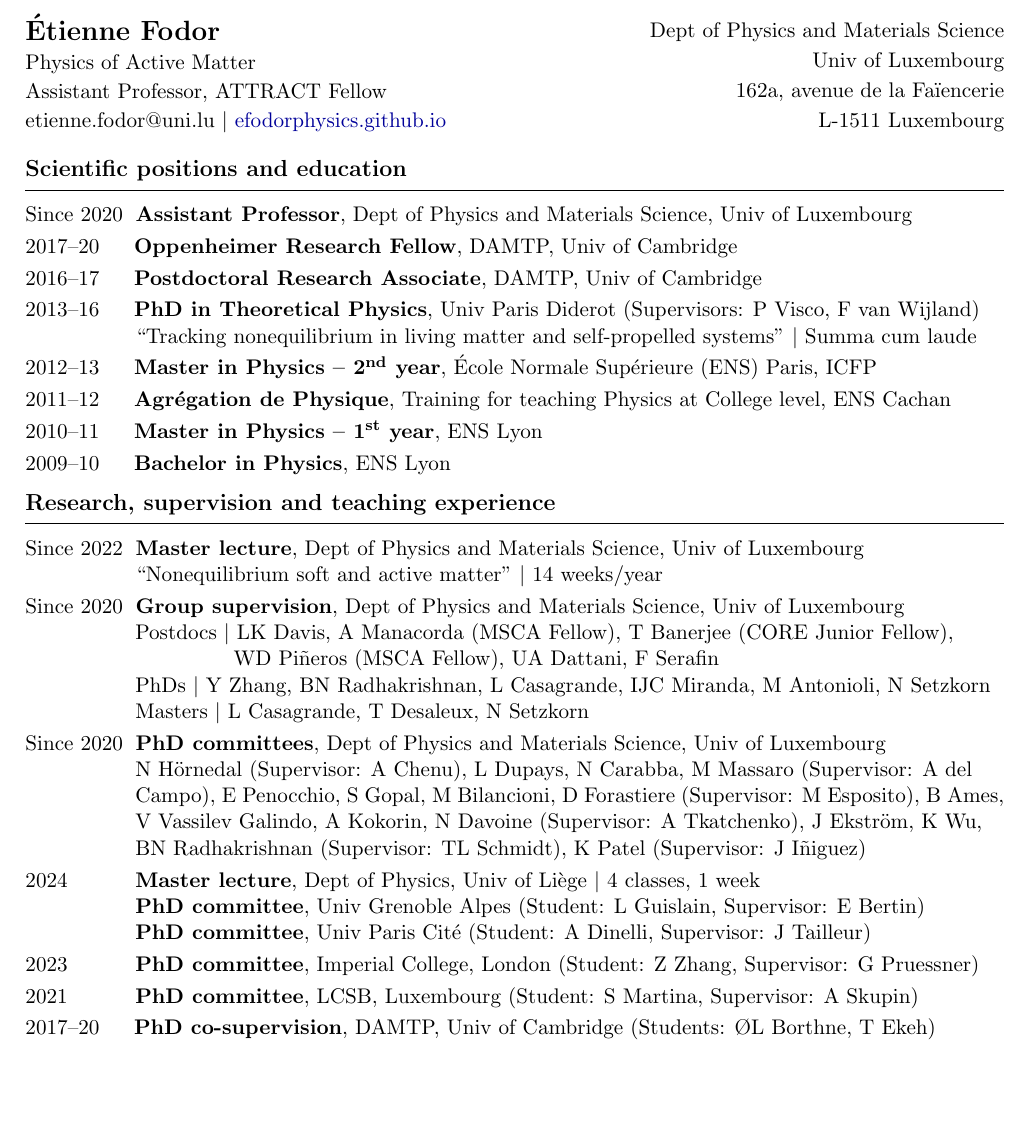
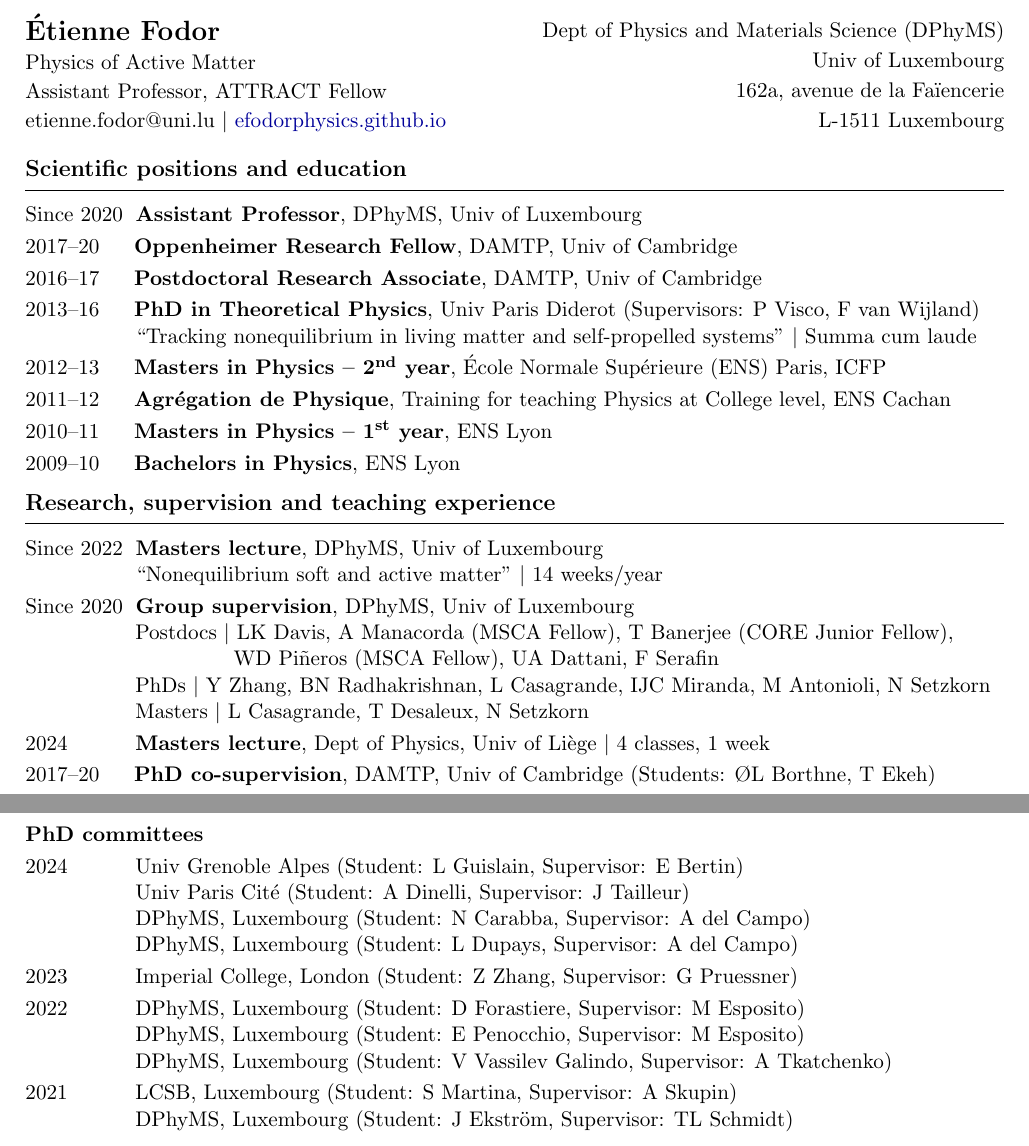
Before and after one commit to efodorphysics/efodorphysics.github.io, a LaTeX CV (CV/cv.tex): part of page 1 of 5 before the commit and two parts of pages 1 and 3 of 6 after it, the two joined at a grey line, cut so that both start at the same text, the shorter picture padded with empty space. Compiled offline with pdfLaTeX.

Commit message:
Add files via upload

```diff
--- a/CV/cv.tex
+++ b/CV/cv.tex
@@ -48,7 +48,7 @@ hyperfigures = false]
 	\begin{flushright}
 		~
 		\vskip-.5cm
-		Dept of Physics and Materials Science
+		Dept of Physics and Materials Science (DPhyMS)
 
 		Univ of Luxembourg
 
@@ -69,7 +69,7 @@ hyperfigures = false]
 \vskip.3cm
 
 \noindent
-Since 2020 \hskip.1cm{\bf Assistant Professor}, Dept of Physics and Materials Science, Univ of Luxembourg
+Since 2020 \hskip.1cm{\bf Assistant Professor}, DPhyMS, Univ of Luxembourg
 
 \vskip.1cm
 \noindent
@@ -87,7 +87,7 @@ Since 2020 \hskip.1cm{\bf Assistant Professor}, Dept of Physics and Materials Sc
 
 \vskip.1cm
 \noindent
-2012--13 \hskip.5cm{\bf Master in Physics -- 2\textsuperscript{nd} year}, \'Ecole Normale Supérieure (ENS) Paris, ICFP
+2012--13 \hskip.5cm{\bf Masters in Physics -- 2\textsuperscript{nd} year}, \'Ecole Normale Supérieure (ENS) Paris, ICFP
 
 \vskip.1cm
 \noindent
@@ -95,11 +95,11 @@ Since 2020 \hskip.1cm{\bf Assistant Professor}, Dept of Physics and Materials Sc
 
 \vskip.1cm
 \noindent
-2010--11 \hskip.5cm{\bf Master in Physics -- 1\textsuperscript{st} year}, ENS Lyon
+2010--11 \hskip.5cm{\bf Masters in Physics -- 1\textsuperscript{st} year}, ENS Lyon
 
 \vskip.1cm
 \noindent
-2009--10 \hskip.5cm{\bf Bachelor in Physics}, ENS Lyon
+2009--10 \hskip.5cm{\bf Bachelors in Physics}, ENS Lyon
 
 
 % ===============================================================================
@@ -112,7 +112,7 @@ Since 2020 \hskip.1cm{\bf Assistant Professor}, Dept of Physics and Materials Sc
 \vskip.3cm
 
 \noindent
-Since 2022 \hskip.1cm{\bf Master lecture}, Dept of Physics and Materials Science, Univ of Luxembourg
+Since 2022 \hskip.1cm{\bf Masters lecture}, DPhyMS, Univ of Luxembourg
 
 \hskip1.4cm {``Nonequilibrium soft and active matter'' $|$ 14 weeks/year}
 
@@ -121,7 +121,7 @@ Since 2022 \hskip.1cm{\bf Master lecture}, Dept of Physics and Materials Science
 
 \vskip.1cm
 \noindent
-Since 2020 \hskip.1cm{\bf Group supervision}, Dept of Physics and Materials Science, Univ of Luxembourg
+Since 2020 \hskip.1cm{\bf Group supervision}, DPhyMS, Univ of Luxembourg
 
 \hskip1.4cm Postdocs $|$ LK Davis, A Manacorda (MSCA Fellow), T Banerjee (CORE Junior Fellow),
 
@@ -134,37 +134,9 @@ Since 2020 \hskip.1cm{\bf Group supervision}, Dept of Physics and Materials Scie
 
 % -------------------------------------------------------------------------------
 
-
 \vskip.1cm
 \noindent
-Since 2020 \hskip.1cm{\bf PhD committees}, Dept of Physics and Materials Science, Univ of Luxembourg
-
-\hskip1.4cm  N Hörnedal (Supervisor: A Chenu), L Dupays, N Carabba, M Massaro (Supervisor: A del
-
-\hskip1.4cm  Campo), E Penocchio, S Gopal, M Bilancioni, D Forastiere (Supervisor: M Esposito), B Ames,
-
-\hskip1.4cm  V Vassilev Galindo, A Kokorin, N Davoine (Supervisor: A Tkatchenko), J Ekstr\"om, K Wu,
-
-\hskip1.4cm BN Radhakrishnan (Supervisor: TL Schmidt), K Patel (Supervisor: J I\~niguez)
-
-
-% -------------------------------------------------------------------------------
-
-\vskip.1cm
-\noindent
-2024 \hskip1.1cm{\bf Master lecture}, Dept of Physics, Univ of Li\`ege $|$ 4 classes, 1 week
-
-\hskip1.4cm {\bf PhD committee}, Univ Grenoble Alpes (Student: L Guislain, Supervisor: E Bertin)
-
-\hskip1.4cm {\bf PhD committee}, Univ Paris Cit\'e (Student: A Dinelli, Supervisor: J Tailleur)
-
-\vskip.1cm
-\noindent
-2023 \hskip1.1cm{\bf PhD committee}, Imperial College, London (Student: Z Zhang, Supervisor: G Pruessner)
-
-\vskip.1cm
-\noindent
-2021 \hskip1.1cm{\bf PhD committee}, LCSB, Luxembourg (Student: S Martina, Supervisor: A Skupin)
+2024 \hskip1.1cm{\bf Masters lecture}, Dept of Physics, Univ of Li\`ege $|$ 4 classes, 1 week
 
 \vskip.1cm
 \noindent
@@ -517,6 +492,42 @@ Since 2020 \hskip.1cm{\bf PhD committees}, Dept of Physics and Materials Science
 
 \vskip.2cm
 \noindent
+{\bf PhD committees}
+
+\vskip.1cm
+\noindent
+2024 \hskip1.1cm Univ Grenoble Alpes (Student: L Guislain, Supervisor: E Bertin)
+
+\hskip1.4cm Univ Paris Cit\'e (Student: A Dinelli, Supervisor: J Tailleur)
+
+\hskip1.4cm DPhyMS, Luxembourg (Student: N Carabba, Supervisor: A del Campo)
+
+\hskip1.4cm DPhyMS, Luxembourg (Student: L Dupays, Supervisor: A del Campo)
+
+\vskip.1cm
+\noindent
+2023 \hskip1.1cm Imperial College, London (Student: Z Zhang, Supervisor: G Pruessner)
+
+\vskip.1cm
+\noindent
+2022 \hskip1.1cm DPhyMS, Luxembourg (Student: D Forastiere, Supervisor: M Esposito)
+
+\hskip1.4cm DPhyMS, Luxembourg (Student: E Penocchio, Supervisor: M Esposito)
+
+\hskip1.4cm DPhyMS, Luxembourg (Student: V Vassilev Galindo, Supervisor: A Tkatchenko)
+
+\vskip.1cm
+\noindent
+2021 \hskip1.1cm LCSB, Luxembourg (Student: S Martina, Supervisor: A Skupin)
+
+\hskip1.4cm DPhyMS, Luxembourg (Student: J Ekstr\"om, Supervisor: TL Schmidt)
+
+
+% -------------------------------------------------------------------------------
+
+
+\vskip.2cm
+\noindent
 {\bf Review service}
 \hskip.1cm
 (ca 20 reviews/year)
```
Also changed, not shown: CV/cv.pdf, CV/cv.tex (24 more changed lines).
